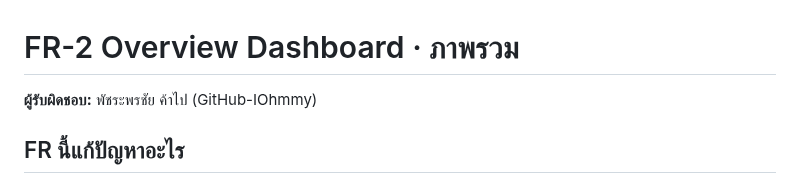
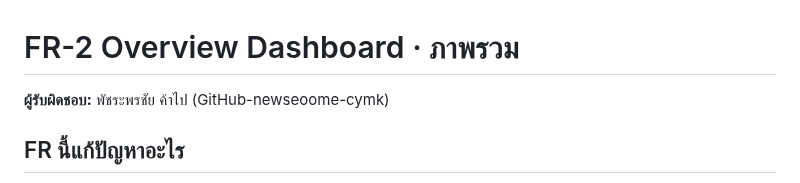
Before and after one commit to 2550expo-tech/MIndPay, a Markdown page: fr/FR-2-overview/README.md, the part around the change. GitHub-like rendering.

```diff
--- a/fr/FR-2-overview/README.md
+++ b/fr/FR-2-overview/README.md
@@ -1,6 +1,6 @@
 # FR-2 Overview Dashboard · ภาพรวม
 
-**ผู้รับผิดชอบ:** พัชระพรชัย ค้าไป (GitHub-IOhmmy)
+**ผู้รับผิดชอบ:** พัชระพรชัย ค้าไป (GitHub-newseoome-cymk)
 
 ## FR นี้แก้ปัญหาอะไร
 
```
